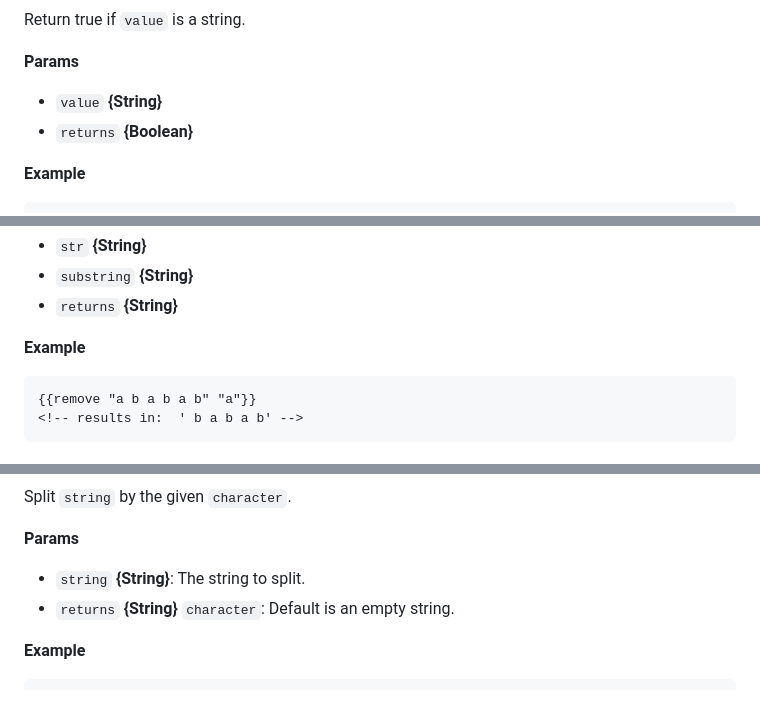
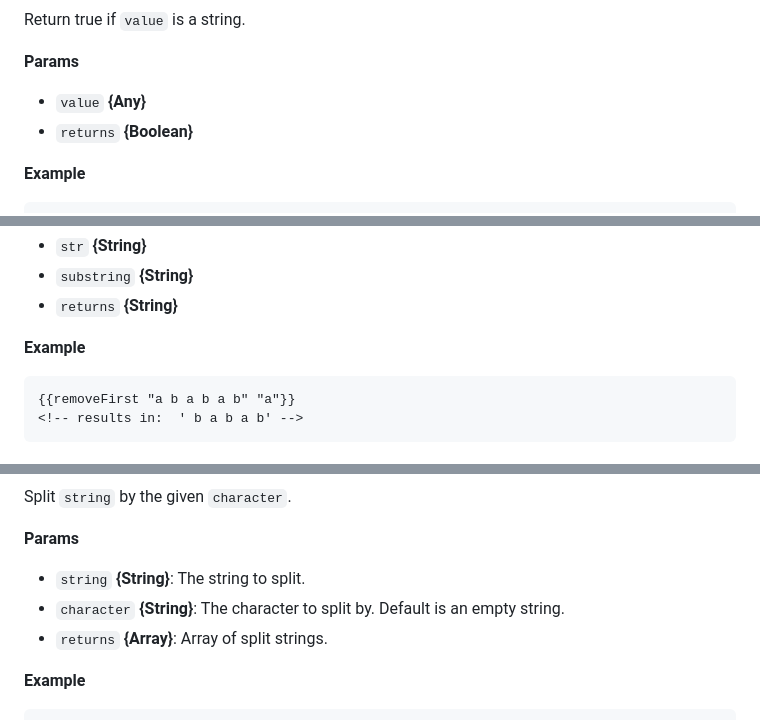
Before and after one commit to jaredwray/fumanchu, a Markdown page: site/docs/string.md, 3 parts joined by grey strips. Rendered like a GitHub page.

````diff
--- a/site/docs/string.md
+++ b/site/docs/string.md
@@ -196,7 +203,7 @@ Return true if `value` is a string.
 
 **Params**
 
-* `value` **{String}**
+* `value` **{Any}**
 * `returns` **{Boolean}**
 
 **Example**
@@ -353,7 +361,7 @@ Remove the first occurrence of `substring` from the given `str`.
 **Example**
 
 ```html
-{{remove "a b a b a b" "a"}}
+{{removeFirst "a b a b a b" "a"}}
 <!-- results in:  ' b a b a b' -->
 ```
 
@@ -448,7 +456,8 @@ Split `string` by the given `character`.
 **Params**
 
 * `string` **{String}**: The string to split.
-* `returns` **{String}** `character`: Default is an empty string.
+* `character` **{String}**: The character to split by. Default is an empty string.
+* `returns` **{Array}**: Array of split strings.
 
 **Example**
 
````
Also changed, not shown: other parts of site/docs/string.md (+81 -74 lines).
